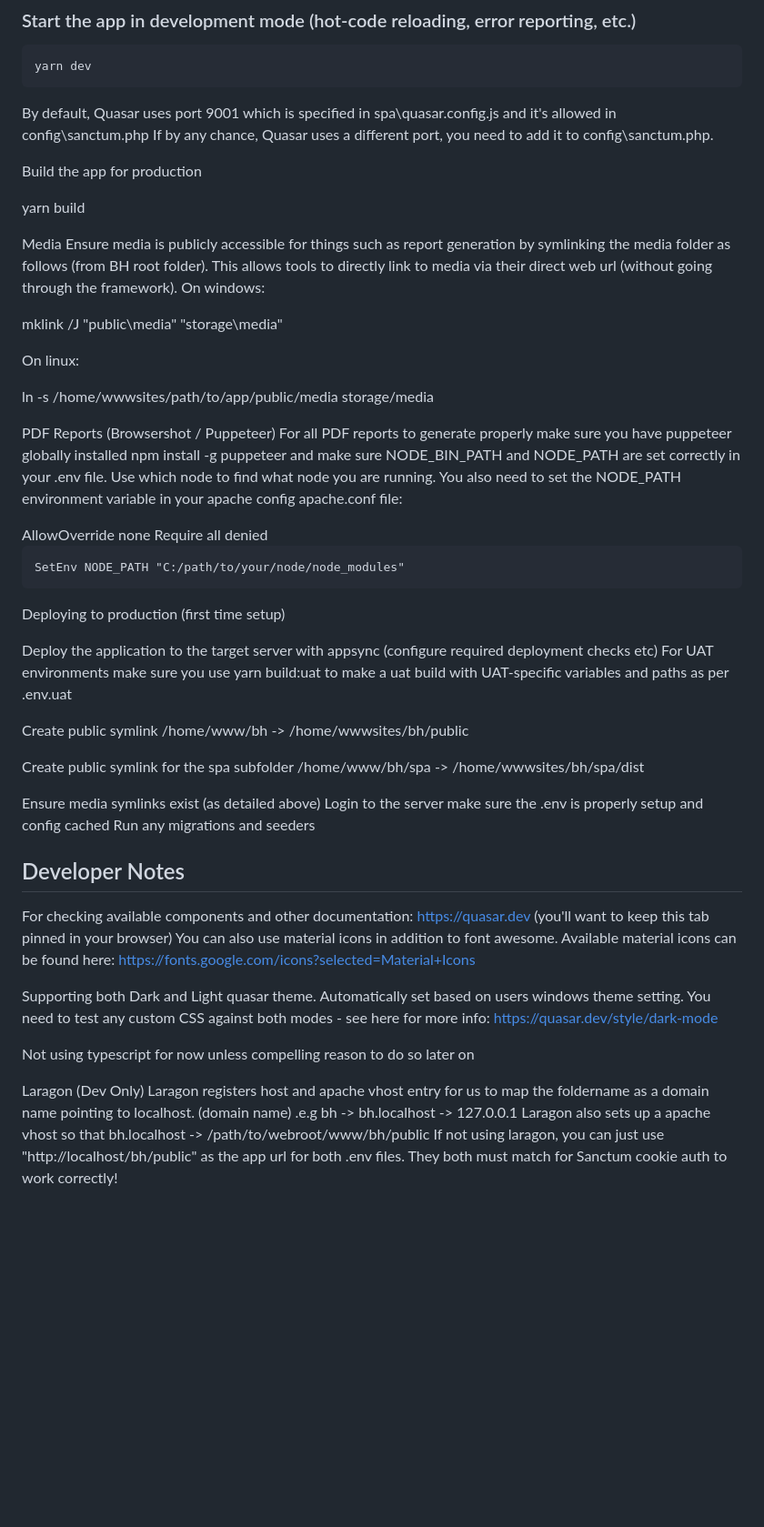
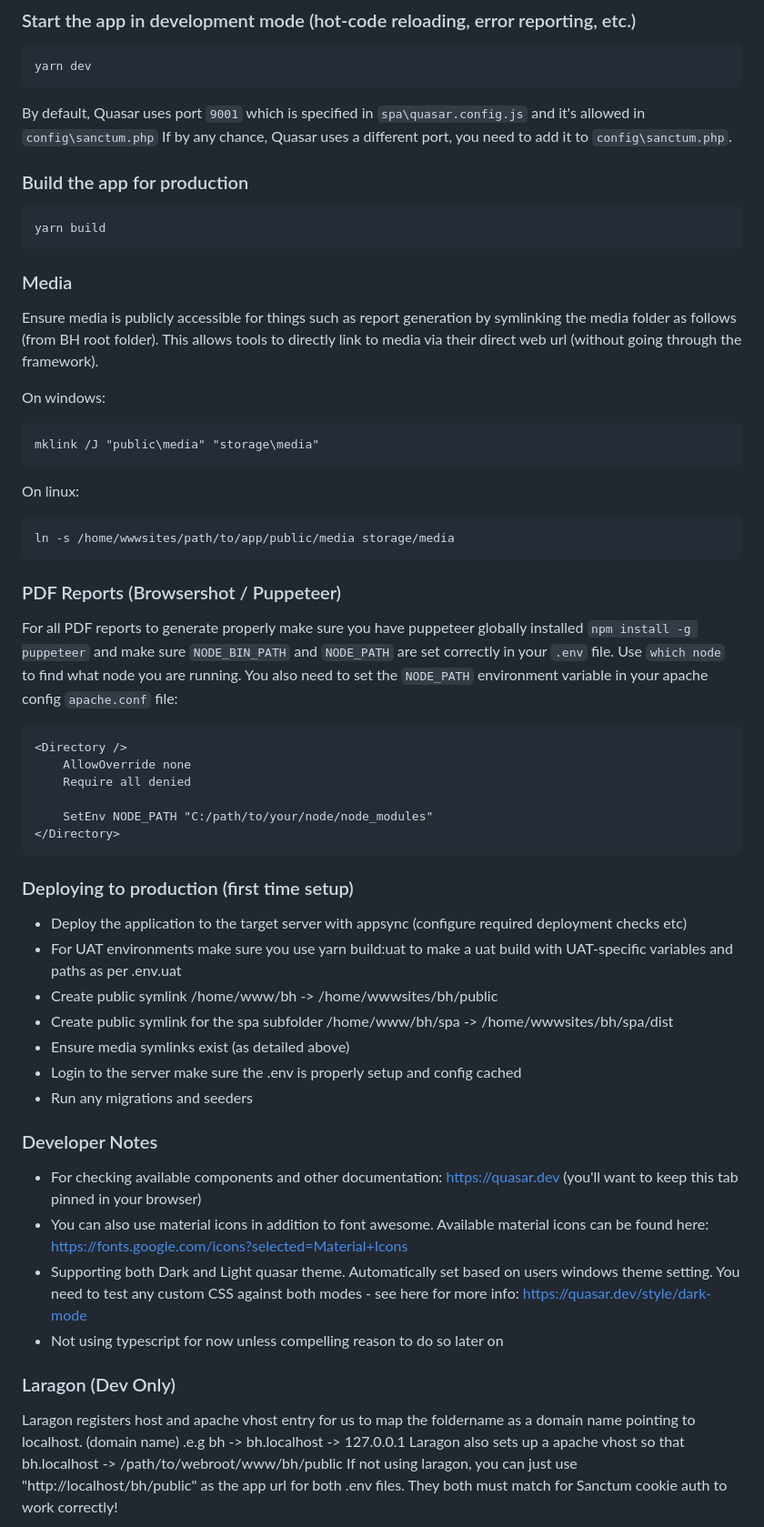
Before and after one commit to Blessing-Health/blessing-health, a Markdown page: README.md, the part around the change. Shown at 91% size. Rendered like a GitHub page; blank space fills up the shorter version.

````diff
--- a/README.md
+++ b/README.md
@@ -37,69 +37,71 @@ yarn dev
 ```
 
 
-By default, Quasar uses port 9001 which is specified in spa\quasar.config.js and it's allowed in config\sanctum.php
-If by any chance, Quasar uses a different port, you need to add it to config\sanctum.php.
+By default, Quasar uses port `9001` which is specified in `spa\quasar.config.js` and it's allowed in `config\sanctum.php`
+If by any chance, Quasar uses a different port, you need to add it to `config\sanctum.php`.
 
 
-Build the app for production
+### Build the app for production
 
+```
 yarn build
+```
 
 
+### Media
 
-Media
 Ensure media is publicly accessible for things such as report generation by symlinking the media folder as follows (from BH root folder).
 This allows tools to directly link to media via their direct web url (without going through the framework).
+
 On windows:
 
+```
 mklink /J "public\media" "storage\media"
-
+```
 
 On linux:
 
+```
 ln -s /home/wwwsites/path/to/app/public/media storage/media
+```
 
 
+### PDF Reports (Browsershot / Puppeteer)
 
-PDF Reports (Browsershot / Puppeteer)
-For all PDF reports to generate properly make sure you have puppeteer globally installed npm install -g puppeteer and
-make sure NODE_BIN_PATH and NODE_PATH are set correctly in your .env file. Use which node to find what node you are running.
-You also need to set the NODE_PATH environment variable in your apache config apache.conf file:
+For all PDF reports to generate properly make sure you have puppeteer globally installed `npm install -g puppeteer` and
+make sure `NODE_BIN_PATH` and `NODE_PATH` are set correctly in your `.env` file. Use `which node` to find what node you are running.
+You also need to set the `NODE_PATH` environment variable in your apache config `apache.conf` file:
 
+```
 <Directory />
     AllowOverride none
     Require all denied
 
     SetEnv NODE_PATH "C:/path/to/your/node/node_modules"
 </Directory>
+```
 
 
+### Deploying to production (first time setup)
 
-Deploying to production (first time setup)
-
-Deploy the application to the target server with appsync (configure required deployment checks etc)
-For UAT environments make sure you use yarn build:uat to make a uat build with UAT-specific variables and paths as per .env.uat
-
-Create public symlink /home/www/bh -> /home/wwwsites/bh/public
-
-Create public symlink for the spa subfolder /home/www/bh/spa -> /home/wwwsites/bh/spa/dist
-
-Ensure media symlinks exist (as detailed above)
-Login to the server make sure the .env is properly setup and config cached
-Run any migrations and seeders
+- Deploy the application to the target server with appsync (configure required deployment checks etc)
+- For UAT environments make sure you use yarn build:uat to make a uat build with UAT-specific variables and paths as per .env.uat
+- Create public symlink /home/www/bh -> /home/wwwsites/bh/public
+- Create public symlink for the spa subfolder /home/www/bh/spa -> /home/wwwsites/bh/spa/dist
+- Ensure media symlinks exist (as detailed above)
+- Login to the server make sure the .env is properly setup and config cached
+- Run any migrations and seeders
 
 
-## Developer Notes
+### Developer Notes
 
-For checking available components and other documentation: https://quasar.dev (you'll want to keep this tab pinned in your browser)
-You can also use material icons in addition to font awesome. Available material icons can be found here: https://fonts.google.com/icons?selected=Material+Icons
-
-Supporting both Dark and Light quasar theme. Automatically set based on users windows theme setting. You need to test any custom CSS against both modes - see here for more info: https://quasar.dev/style/dark-mode
-
-Not using typescript for now unless compelling reason to do so later on
+- For checking available components and other documentation: https://quasar.dev (you'll want to keep this tab pinned in your browser)
+- You can also use material icons in addition to font awesome. Available material icons can be found here: https://fonts.google.com/icons?selected=Material+Icons
+- Supporting both Dark and Light quasar theme. Automatically set based on users windows theme setting. You need to test any custom CSS against both modes - see here for more info: https://quasar.dev/style/dark-mode
+- Not using typescript for now unless compelling reason to do so later on
 
 
-Laragon (Dev Only)
+### Laragon (Dev Only)
 Laragon registers host and apache vhost entry for us to map the foldername as a domain name pointing to localhost. (domain name)
 .e.g bh -> bh.localhost -> 127.0.0.1
 Laragon also sets up a apache vhost so that bh.localhost -> /path/to/webroot/www/bh/public
````
